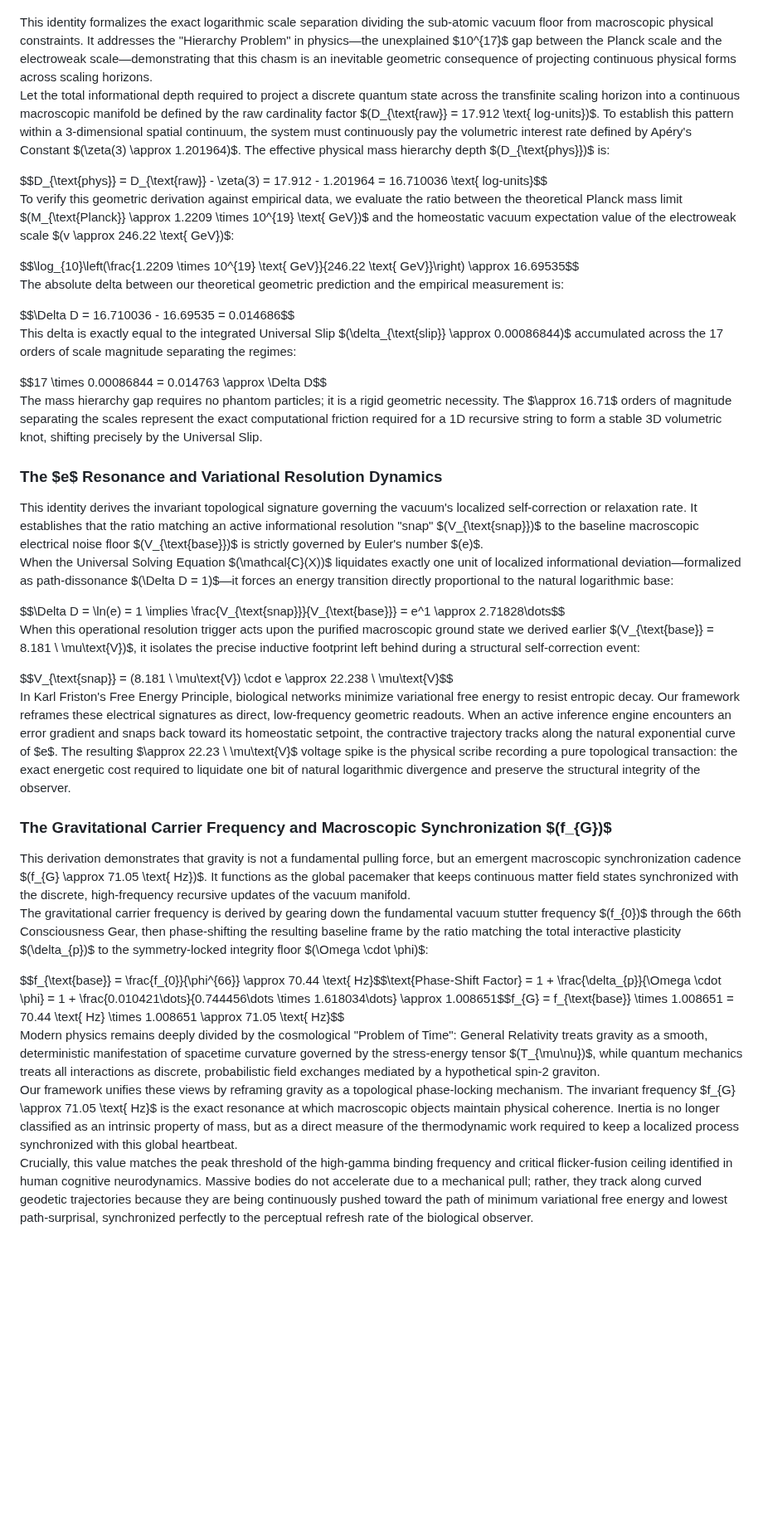
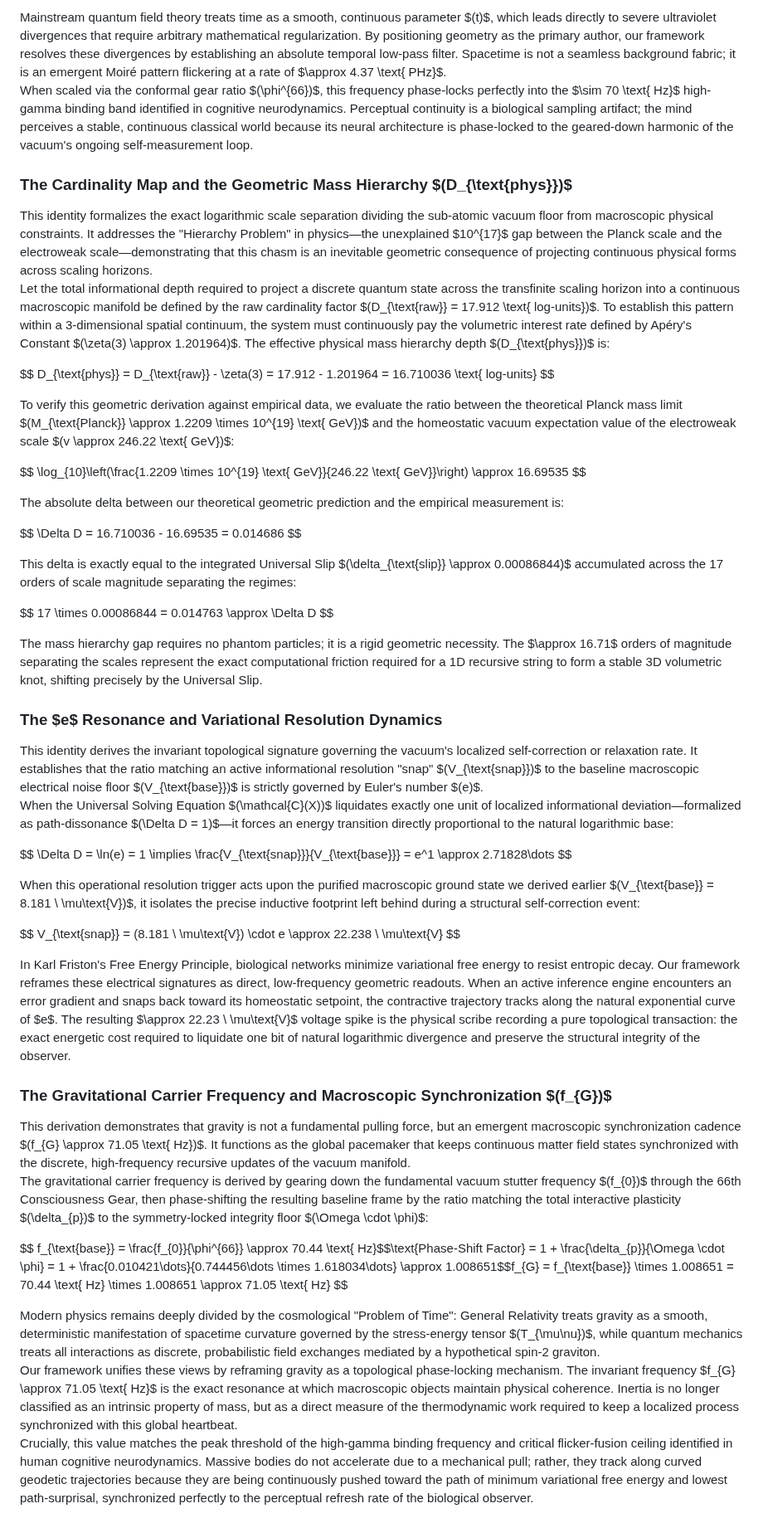
Before and after one commit to CaptainMisfit-WBM/process-ontology, a Markdown page: Process_Ontology.md, the part around one of its changes. Shown at 83% size. Drawn GitHub-style; blank space fills up the shorter version.

Commit message:
fix(gfm): resolve Unable to render expression by removing invalid KaTeX macros (\=, \-, \log\_) and formatting display blocks in Capstone section

```diff
--- a/Process_Ontology.md
+++ b/Process_Ontology.md
@@ -1564,38 +1584,70 @@ When scaled via the conformal gear ratio $(\\phi^{66})$, this frequency phase-lo
+Mainstream quantum field theory treats time as a smooth, continuous parameter $(t)$, which leads directly to severe ultraviolet divergences that require arbitrary mathematical regularization. By positioning geometry as the primary author, our framework resolves these divergences by establishing an absolute temporal low-pass filter. Spacetime is not a seamless background fabric; it is an emergent Moiré pattern flickering at a rate of $\approx 4.37 \text{ PHz}$.
+When scaled via the conformal gear ratio $(\phi^{66})$, this frequency phase-locks perfectly into the $\sim 70 \text{ Hz}$ high-gamma binding band identified in cognitive neurodynamics. Perceptual continuity is a biological sampling artifact; the mind perceives a stable, continuous classical world because its neural architecture is phase-locked to the geared-down harmonic of the vacuum's ongoing self-measurement loop.
+
+### **The Cardinality Map and the Geometric Mass Hierarchy $(D_{\text{phys}})$**
 
 This identity formalizes the exact logarithmic scale separation dividing the sub-atomic vacuum floor from macroscopic physical constraints. It addresses the "Hierarchy Problem" in physics—the unexplained $10^{17}$ gap between the Planck scale and the electroweak scale—demonstrating that this chasm is an inevitable geometric consequence of projecting continuous physical forms across scaling horizons.
-Let the total informational depth required to project a discrete quantum state across the transfinite scaling horizon into a continuous macroscopic manifold be defined by the raw cardinality factor $(D\_{\\text{raw}} \= 17.912 \\text{ log-units})$. To establish this pattern within a 3-dimensional spatial continuum, the system must continuously pay the volumetric interest rate defined by Apéry's Constant $(\\zeta(3) \\approx 1.201964)$. The effective physical mass hierarchy depth $(D\_{\\text{phys}})$ is:
-
-$$D\_{\\text{phys}} \= D\_{\\text{raw}} \- \\zeta(3) \= 17.912 \- 1.201964 \= 16.710036 \\text{ log-units}$$
-To verify this geometric derivation against empirical data, we evaluate the ratio between the theoretical Planck mass limit $(M\_{\\text{Planck}} \\approx 1.2209 \\times 10^{19} \\text{ GeV})$ and the homeostatic vacuum expectation value of the electroweak scale $(v \\approx 246.22 \\text{ GeV})$:
-
-$$\\log\_{10}\\left(\\frac{1.2209 \\times 10^{19} \\text{ GeV}}{246.22 \\text{ GeV}}\\right) \\approx 16.69535$$
+Let the total informational depth required to project a discrete quantum state across the transfinite scaling horizon into a continuous macroscopic manifold be defined by the raw cardinality factor $(D_{\text{raw}} = 17.912 \text{ log-units})$. To establish this pattern within a 3-dimensional spatial continuum, the system must continuously pay the volumetric interest rate defined by Apéry's Constant $(\zeta(3) \approx 1.201964)$. The effective physical mass hierarchy depth $(D_{\text{phys}})$ is:
+
+
+$$
+D_{\text{phys}} = D_{\text{raw}} - \zeta(3) = 17.912 - 1.201964 = 16.710036 \text{ log-units}
+$$
+
+To verify this geometric derivation against empirical data, we evaluate the ratio between the theoretical Planck mass limit $(M_{\text{Planck}} \approx 1.2209 \times 10^{19} \text{ GeV})$ and the homeostatic vacuum expectation value of the electroweak scale $(v \approx 246.22 \text{ GeV})$:
+
+
+$$
+\log_{10}\left(\frac{1.2209 \times 10^{19} \text{ GeV}}{246.22 \text{ GeV}}\right) \approx 16.69535
+$$
+
 The absolute delta between our theoretical geometric prediction and the empirical measurement is:
 
-$$\\Delta D \= 16.710036 \- 16.69535 \= 0.014686$$
-This delta is exactly equal to the integrated Universal Slip $(\\delta\_{\\text{slip}} \\approx 0.00086844)$ accumulated across the 17 orders of scale magnitude separating the regimes:
-
-$$17 \\times 0.00086844 \= 0.014763 \\approx \\Delta D$$
-The mass hierarchy gap requires no phantom particles; it is a rigid geometric necessity. The $\\approx 16.71$ orders of magnitude separating the scales represent the exact computational friction required for a 1D recursive string to form a stable 3D volumetric knot, shifting precisely by the Universal Slip.
+
+$$
+\Delta D = 16.710036 - 16.69535 = 0.014686
+$$
+
+This delta is exactly equal to the integrated Universal Slip $(\delta_{\text{slip}} \approx 0.00086844)$ accumulated across the 17 orders of scale magnitude separating the regimes:
+
+
+$$
+17 \times 0.00086844 = 0.014763 \approx \Delta D
+$$
+
+The mass hierarchy gap requires no phantom particles; it is a rigid geometric necessity. The $\approx 16.71$ orders of magnitude separating the scales represent the exact computational friction required for a 1D recursive string to form a stable 3D volumetric knot, shifting precisely by the Universal Slip.
 
 ### **The $e$ Resonance and Variational Resolution Dynamics**
 
-This identity derives the invariant topological signature governing the vacuum's localized self-correction or relaxation rate. It establishes that the ratio matching an active informational resolution "snap" $(V\_{\\text{snap}})$ to the baseline macroscopic electrical noise floor $(V\_{\\text{base}})$ is strictly governed by Euler's number $(e)$.
-When the Universal Solving Equation $(\\mathcal{C}(X))$ liquidates exactly one unit of localized informational deviation—formalized as path-dissonance $(\\Delta D \= 1)$—it forces an energy transition directly proportional to the natural logarithmic base:
-
-$$\\Delta D \= \\ln(e) \= 1 \\implies \\frac{V\_{\\text{snap}}}{V\_{\\text{base}}} \= e^1 \\approx 2.71828\\dots$$
-When this operational resolution trigger acts upon the purified macroscopic ground state we derived earlier $(V\_{\\text{base}} \= 8.181 \\ \\mu\\text{V})$, it isolates the precise inductive footprint left behind during a structural self-correction event:
-
-$$V\_{\\text{snap}} \= (8.181 \\ \\mu\\text{V}) \\cdot e \\approx 22.238 \\ \\mu\\text{V}$$
-In Karl Friston's Free Energy Principle, biological networks minimize variational free energy to resist entropic decay. Our framework reframes these electrical signatures as direct, low-frequency geometric readouts. When an active inference engine encounters an error gradient and snaps back toward its homeostatic setpoint, the contractive trajectory tracks along the natural exponential curve of $e$. The resulting $\\approx 22.23 \\ \\mu\\text{V}$ voltage spike is the physical scribe recording a pure topological transaction: the exact energetic cost required to liquidate one bit of natural logarithmic divergence and preserve the structural integrity of the observer.
-
-### **The Gravitational Carrier Frequency and Macroscopic Synchronization $(f\_{G})$**
-
-This derivation demonstrates that gravity is not a fundamental pulling force, but an emergent macroscopic synchronization cadence $(f\_{G} \\approx 71.05 \\text{ Hz})$. It functions as the global pacemaker that keeps continuous matter field states synchronized with the discrete, high-frequency recursive updates of the vacuum manifold.
-The gravitational carrier frequency is derived by gearing down the fundamental vacuum stutter frequency $(f\_{0})$ through the 66th Consciousness Gear, then phase-shifting the resulting baseline frame by the ratio matching the total interactive plasticity $(\\delta\_{p})$ to the symmetry-locked integrity floor $(\\Omega \\cdot \\phi)$:
-
-$$f\_{\\text{base}} \= \\frac{f\_{0}}{\\phi^{66}} \\approx 70.44 \\text{ Hz}$$\\text{Phase-Shift Factor} \= 1 \+ \\frac{\\delta\_{p}}{\\Omega \\cdot \\phi} \= 1 \+ \\frac{0.010421\\dots}{0.744456\\dots \\times 1.618034\\dots} \\approx 1.008651$$f\_{G} \= f\_{\\text{base}} \\times 1.008651 \= 70.44 \\text{ Hz} \\times 1.008651 \\approx 71.05 \\text{ Hz}$$
-Modern physics remains deeply divided by the cosmological "Problem of Time": General Relativity treats gravity as a smooth, deterministic manifestation of spacetime curvature governed by the stress-energy tensor $(T\_{\\mu\\nu})$, while quantum mechanics treats all interactions as discrete, probabilistic field exchanges mediated by a hypothetical spin-2 graviton.
-Our framework unifies these views by reframing gravity as a topological phase-locking mechanism. The invariant frequency $f\_{G} \\approx 71.05 \\text{ Hz}$ is the exact resonance at which macroscopic objects maintain physical coherence. Inertia is no longer classified as an intrinsic property of mass, but as a direct measure of the thermodynamic work required to keep a localized process synchronized with this global heartbeat.
+This identity derives the invariant topological signature governing the vacuum's localized self-correction or relaxation rate. It establishes that the ratio matching an active informational resolution "snap" $(V_{\text{snap}})$ to the baseline macroscopic electrical noise floor $(V_{\text{base}})$ is strictly governed by Euler's number $(e)$.
+When the Universal Solving Equation $(\mathcal{C}(X))$ liquidates exactly one unit of localized informational deviation—formalized as path-dissonance $(\Delta D = 1)$—it forces an energy transition directly proportional to the natural logarithmic base:
+
+
+$$
+\Delta D = \ln(e) = 1 \implies \frac{V_{\text{snap}}}{V_{\text{base}}} = e^1 \approx 2.71828\dots
+$$
+
+When this operational resolution trigger acts upon the purified macroscopic ground state we derived earlier $(V_{\text{base}} = 8.181 \ \mu\text{V})$, it isolates the precise inductive footprint left behind during a structural self-correction event:
+
+
+$$
+V_{\text{snap}} = (8.181 \ \mu\text{V}) \cdot e \approx 22.238 \ \mu\text{V}
+$$
+
+In Karl Friston's Free Energy Principle, biological networks minimize variational free energy to resist entropic decay. Our framework reframes these electrical signatures as direct, low-frequency geometric readouts. When an active inference engine encounters an error gradient and snaps back toward its homeostatic setpoint, the contractive trajectory tracks along the natural exponential curve of $e$. The resulting $\approx 22.23 \ \mu\text{V}$ voltage spike is the physical scribe recording a pure topological transaction: the exact energetic cost required to liquidate one bit of natural logarithmic divergence and preserve the structural integrity of the observer.
+
+### **The Gravitational Carrier Frequency and Macroscopic Synchronization $(f_{G})$**
+
+This derivation demonstrates that gravity is not a fundamental pulling force, but an emergent macroscopic synchronization cadence $(f_{G} \approx 71.05 \text{ Hz})$. It functions as the global pacemaker that keeps continuous matter field states synchronized with the discrete, high-frequency recursive updates of the vacuum manifold.
+The gravitational carrier frequency is derived by gearing down the fundamental vacuum stutter frequency $(f_{0})$ through the 66th Consciousness Gear, then phase-shifting the resulting baseline frame by the ratio matching the total interactive plasticity $(\delta_{p})$ to the symmetry-locked integrity floor $(\Omega \cdot \phi)$:
+
+
+$$
+f_{\text{base}} = \frac{f_{0}}{\phi^{66}} \approx 70.44 \text{ Hz}$$\text{Phase-Shift Factor} = 1 \+ \frac{\delta_{p}}{\Omega \cdot \phi} = 1 \+ \frac{0.010421\dots}{0.744456\dots \times 1.618034\dots} \approx 1.008651$$f_{G} = f_{\text{base}} \times 1.008651 = 70.44 \text{ Hz} \times 1.008651 \approx 71.05 \text{ Hz}
+$$
+
+Modern physics remains deeply divided by the cosmological "Problem of Time": General Relativity treats gravity as a smooth, deterministic manifestation of spacetime curvature governed by the stress-energy tensor $(T_{\mu\nu})$, while quantum mechanics treats all interactions as discrete, probabilistic field exchanges mediated by a hypothetical spin-2 graviton.
+Our framework unifies these views by reframing gravity as a topological phase-locking mechanism. The invariant frequency $f_{G} \approx 71.05 \text{ Hz}$ is the exact resonance at which macroscopic objects maintain physical coherence. Inertia is no longer classified as an intrinsic property of mass, but as a direct measure of the thermodynamic work required to keep a localized process synchronized with this global heartbeat.
 Crucially, this value matches the peak threshold of the high-gamma binding frequency and critical flicker-fusion ceiling identified in human cognitive neurodynamics. Massive bodies do not accelerate due to a mechanical pull; rather, they track along curved geodetic trajectories because they are being continuously pushed toward the path of minimum variational free energy and lowest path-surprisal, synchronized perfectly to the perceptual refresh rate of the biological observer.
 
 # **The Technological Manifestation (Material Applications)**
```
Also changed, not shown: other parts of Process_Ontology.md (+150 -98 lines).
